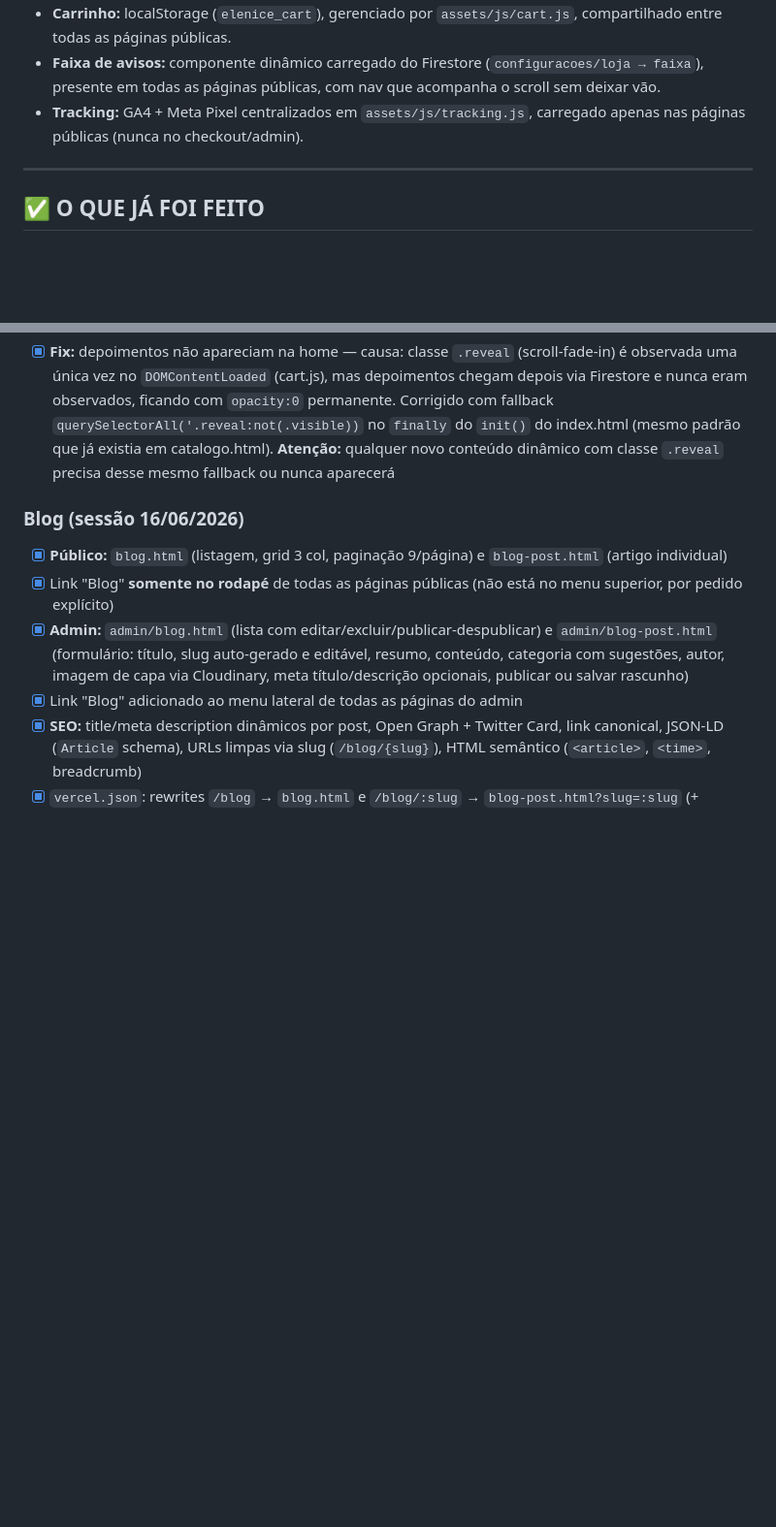
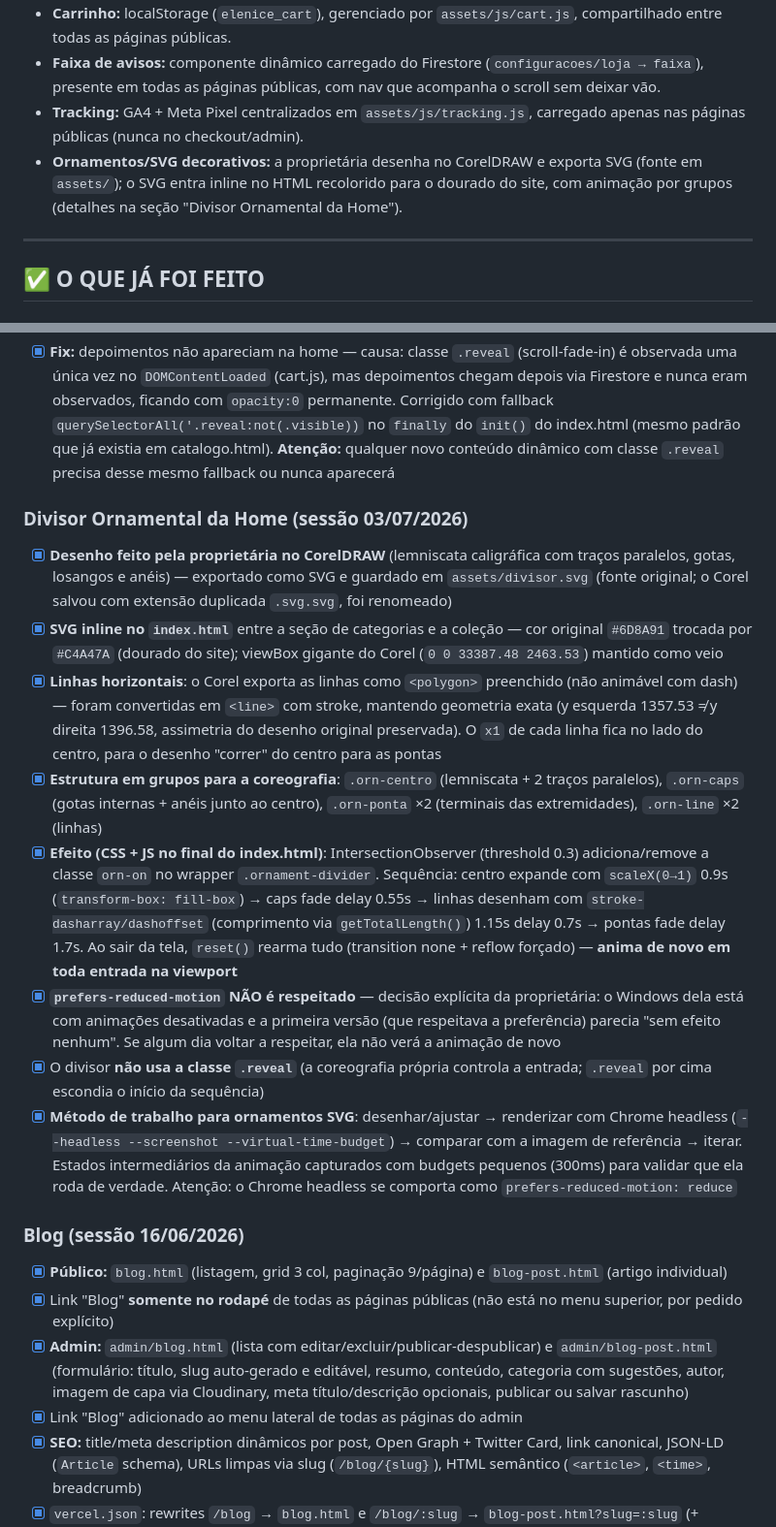
Before and after one commit to selenejoiass98-web/selene, a Markdown page: claude4.md, 2 parts joined by grey strips. Shown at 97% size. Drawn GitHub-style; blank space fills up the shorter version.

Commit message:
docs: documenta divisor ornamental do CorelDRAW e coreografia de animação no claude4.md
Co-Authored-By: Claude Fable 5 <noreply@anthropic.com>

```diff
--- a/claude4.md
+++ b/claude4.md
@@ -28,6 +28,7 @@
 - **Carrinho:** localStorage (`elenice_cart`), gerenciado por `assets/js/cart.js`, compartilhado entre todas as páginas públicas.
 - **Faixa de avisos:** componente dinâmico carregado do Firestore (`configuracoes/loja → faixa`), presente em todas as páginas públicas, com nav que acompanha o scroll sem deixar vão.
 - **Tracking:** GA4 + Meta Pixel centralizados em `assets/js/tracking.js`, carregado apenas nas páginas públicas (nunca no checkout/admin).
+- **Ornamentos/SVG decorativos:** a proprietária desenha no CorelDRAW e exporta SVG (fonte em `assets/`); o SVG entra inline no HTML recolorido para o dourado do site, com animação por grupos (detalhes na seção "Divisor Ornamental da Home").
 
 ---
 
@@ -81,6 +82,16 @@
 - [x] Admin: seção "Posts do Instagram" — toggle ativo/inativo + lista de links (até 12, botão "+ Adicionar link"), embed oficial (`embed.js` da Meta, sem API/App Review) exibido na home em grid de 4 por linha (wrap automático)
 - [x] Admin: toggle independente para a seção de Depoimentos (mostrar/ocultar na home), padrão ativo
 - [x] **Fix:** depoimentos não apareciam na home — causa: classe `.reveal` (scroll-fade-in) é observada uma única vez no `DOMContentLoaded` (cart.js), mas depoimentos chegam depois via Firestore e nunca eram observados, ficando com `opacity:0` permanente. Corrigido com fallback `querySelectorAll('.reveal:not(.visible))` no `finally` do `init()` do index.html (mesmo padrão que já existia em catalogo.html). **Atenção:** qualquer novo conteúdo dinâmico com classe `.reveal` precisa desse mesmo fallback ou nunca aparecerá
+
+### Divisor Ornamental da Home (sessão 03/07/2026)
+- [x] **Desenho feito pela proprietária no CorelDRAW** (lemniscata caligráfica com traços paralelos, gotas, losangos e anéis) — exportado como SVG e guardado em `assets/divisor.svg` (fonte original; o Corel salvou com extensão duplicada `.svg.svg`, foi renomeado)
+- [x] **SVG inline no `index.html`** entre a seção de categorias e a coleção — cor original `#6D8A91` trocada por `#C4A47A` (dourado do site); viewBox gigante do Corel (`0 0 33387.48 2463.53`) mantido como veio
+- [x] **Linhas horizontais**: o Corel exporta as linhas como `<polygon>` preenchido (não animável com dash) — foram convertidas em `<line>` com stroke, mantendo geometria exata (y esquerda 1357.53 ≠ y direita 1396.58, assimetria do desenho original preservada). O `x1` de cada linha fica no lado do centro, para o desenho "correr" do centro para as pontas
+- [x] **Estrutura em grupos para a coreografia**: `.orn-centro` (lemniscata + 2 traços paralelos), `.orn-caps` (gotas internas + anéis junto ao centro), `.orn-ponta` ×2 (terminais das extremidades), `.orn-line` ×2 (linhas)
+- [x] **Efeito (CSS + JS no final do index.html)**: IntersectionObserver (threshold 0.3) adiciona/remove a classe `orn-on` no wrapper `.ornament-divider`. Sequência: centro expande com `scaleX(0→1)` 0.9s (`transform-box: fill-box`) → caps fade delay 0.55s → linhas desenham com `stroke-dasharray/dashoffset` (comprimento via `getTotalLength()`) 1.15s delay 0.7s → pontas fade delay 1.7s. Ao sair da tela, `reset()` rearma tudo (transition none + reflow forçado) — **anima de novo em toda entrada na viewport**
+- [x] **`prefers-reduced-motion` NÃO é respeitado** — decisão explícita da proprietária: o Windows dela está com animações desativadas e a primeira versão (que respeitava a preferência) parecia "sem efeito nenhum". Se algum dia voltar a respeitar, ela não verá a animação de novo
+- [x] O divisor **não usa a classe `.reveal`** (a coreografia própria controla a entrada; `.reveal` por cima escondia o início da sequência)
+- [x] **Método de trabalho para ornamentos SVG**: desenhar/ajustar → renderizar com Chrome headless (`--headless --screenshot --virtual-time-budget`) → comparar com a imagem de referência → iterar. Estados intermediários da animação capturados com budgets pequenos (300ms) para validar que ela roda de verdade. Atenção: o Chrome headless se comporta como `prefers-reduced-motion: reduce`
 
 ### Blog (sessão 16/06/2026)
 - [x] **Público:** `blog.html` (listagem, grid 3 col, paginação 9/página) e `blog-post.html` (artigo individual)
```
